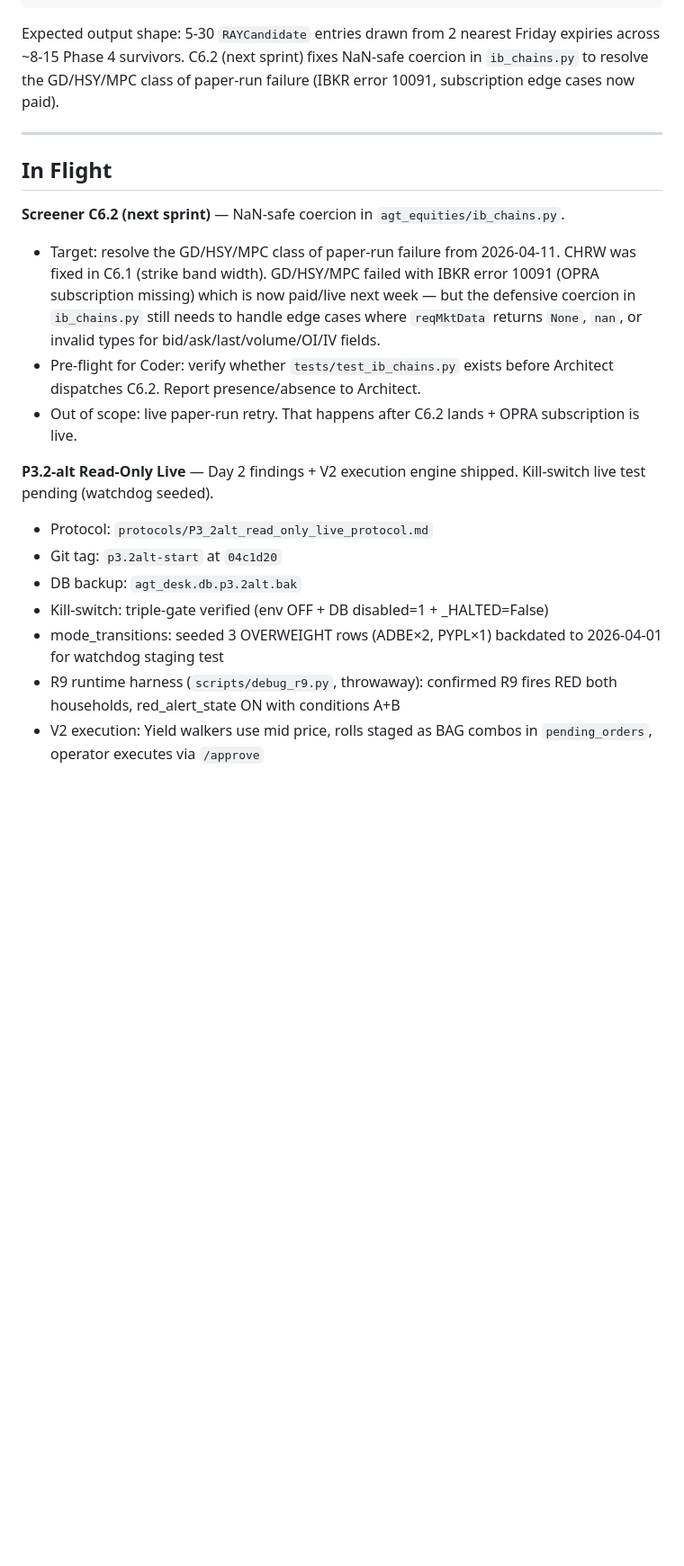
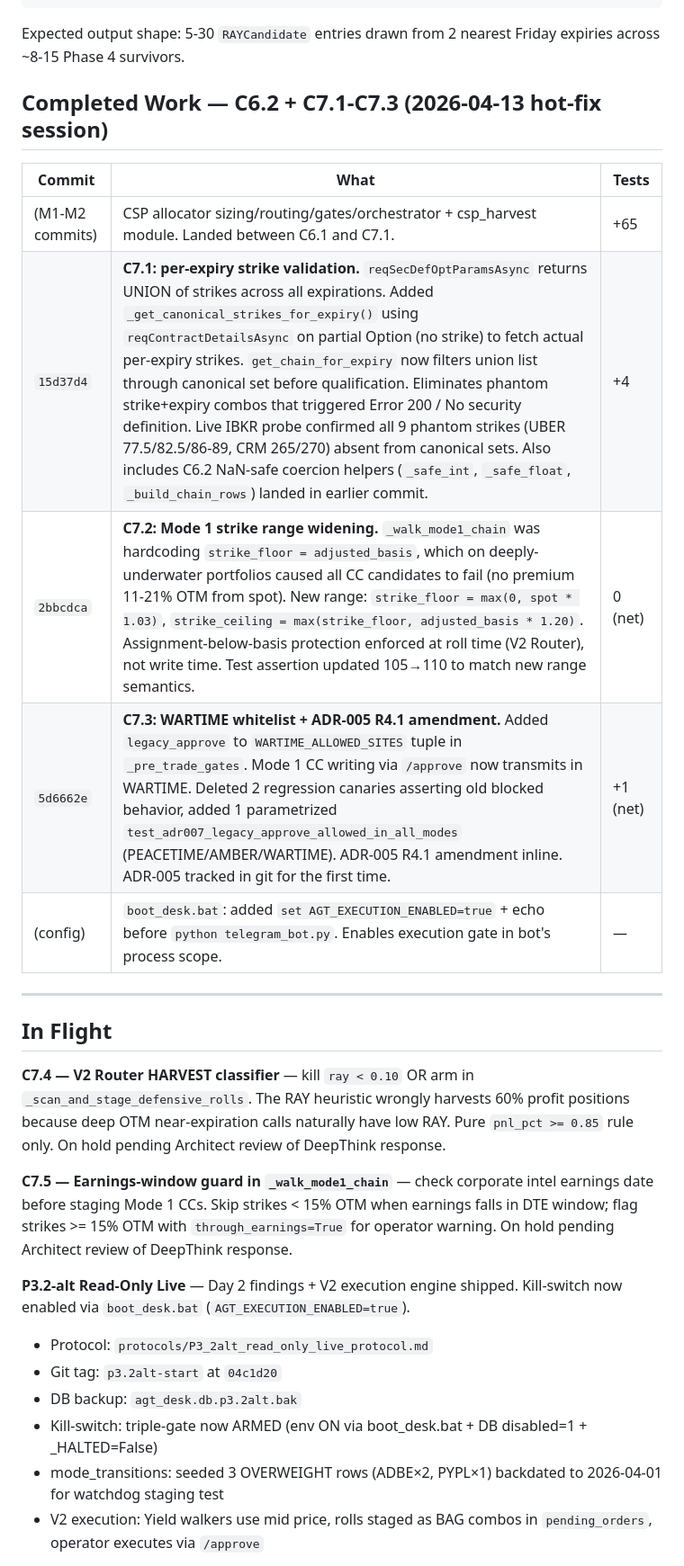
Before and after one commit to thecoderpatil/agt, a Markdown page: reports/handoffs/HANDOFF_CODER_latest.md, the part around one of its changes. Shown at 90% size. GitHub-like rendering; blank space fills up the shorter version.

````diff
--- a/reports/handoffs/HANDOFF_CODER_latest.md
+++ b/reports/handoffs/HANDOFF_CODER_latest.md
@@ -308,23 +309,31 @@ strikes = await run_phase_5(vol_cands, ib)                          # Phase 5
 rays = run_phase_6(strikes)                                          # Phase 6 (sync)
 ```
 
-Expected output shape: 5-30 `RAYCandidate` entries drawn from 2 nearest Friday expiries across ~8-15 Phase 4 survivors. C6.2 (next sprint) fixes NaN-safe coercion in `ib_chains.py` to resolve the GD/HSY/MPC class of paper-run failure (IBKR error 10091, subscription edge cases now paid).
+Expected output shape: 5-30 `RAYCandidate` entries drawn from 2 nearest Friday expiries across ~8-15 Phase 4 survivors.
+
+## Completed Work — C6.2 + C7.1-C7.3 (2026-04-13 hot-fix session)
+
+| Commit | What | Tests |
+|--------|------|-------|
+| (M1-M2 commits) | CSP allocator sizing/routing/gates/orchestrator + csp_harvest module. Landed between C6.1 and C7.1. | +65 |
+| `15d37d4` | **C7.1: per-expiry strike validation.** `reqSecDefOptParamsAsync` returns UNION of strikes across all expirations. Added `_get_canonical_strikes_for_expiry()` using `reqContractDetailsAsync` on partial Option (no strike) to fetch actual per-expiry strikes. `get_chain_for_expiry` now filters union list through canonical set before qualification. Eliminates phantom strike+expiry combos that triggered Error 200 / No security definition. Live IBKR probe confirmed all 9 phantom strikes (UBER 77.5/82.5/86-89, CRM 265/270) absent from canonical sets. Also includes C6.2 NaN-safe coercion helpers (`_safe_int`, `_safe_float`, `_build_chain_rows`) landed in earlier commit. | +4 |
+| `2bbcdca` | **C7.2: Mode 1 strike range widening.** `_walk_mode1_chain` was hardcoding `strike_floor = adjusted_basis`, which on deeply-underwater portfolios caused all CC candidates to fail (no premium 11-21% OTM from spot). New range: `strike_floor = max(0, spot * 1.03)`, `strike_ceiling = max(strike_floor, adjusted_basis * 1.20)`. Assignment-below-basis protection enforced at roll time (V2 Router), not write time. Test assertion updated 105→110 to match new range semantics. | 0 (net) |
+| `5d6662e` | **C7.3: WARTIME whitelist + ADR-005 R4.1 amendment.** Added `legacy_approve` to `WARTIME_ALLOWED_SITES` tuple in `_pre_trade_gates`. Mode 1 CC writing via `/approve` now transmits in WARTIME. Deleted 2 regression canaries asserting old blocked behavior, added 1 parametrized `test_adr007_legacy_approve_allowed_in_all_modes` (PEACETIME/AMBER/WARTIME). ADR-005 R4.1 amendment inline. ADR-005 tracked in git for the first time. | +1 (net) |
+| (config) | `boot_desk.bat`: added `set AGT_EXECUTION_ENABLED=true` + echo before `python telegram_bot.py`. Enables execution gate in bot's process scope. | — |
 
 ---
 
 ## In Flight
 
-**Screener C6.2 (next sprint)** — NaN-safe coercion in `agt_equities/ib_chains.py`.
-- Target: resolve the GD/HSY/MPC class of paper-run failure from 2026-04-11. CHRW was fixed in C6.1 (strike band width). GD/HSY/MPC failed with IBKR error 10091 (OPRA subscription missing) which is now paid/live next week — but the defensive coercion in `ib_chains.py` still needs to handle edge cases where `reqMktData` returns `None`, `nan`, or invalid types for bid/ask/last/volume/OI/IV fields.
-- Pre-flight for Coder: verify whether `tests/test_ib_chains.py` exists before Architect dispatches C6.2. Report presence/absence to Architect.
-- Out of scope: live paper-run retry. That happens after C6.2 lands + OPRA subscription is live.
+**C7.4 — V2 Router HARVEST classifier** — kill `ray < 0.10` OR arm in `_scan_and_stage_defensive_rolls`. The RAY heuristic wrongly harvests 60% profit positions because deep OTM near-expiration calls naturally have low RAY. Pure `pnl_pct >= 0.85` rule only. On hold pending Architect review of DeepThink response.
 
-**P3.2-alt Read-Only Live** — Day 2 findings + V2 execution engine shipped. Kill-switch live test pending (watchdog seeded).
+**C7.5 — Earnings-window guard in `_walk_mode1_chain`** — check corporate intel earnings date before staging Mode 1 CCs. Skip strikes < 15% OTM when earnings falls in DTE window; flag strikes >= 15% OTM with `through_earnings=True` for operator warning. On hold pending Architect review of DeepThink response.
+
+**P3.2-alt Read-Only Live** — Day 2 findings + V2 execution engine shipped. Kill-switch now enabled via `boot_desk.bat` (`AGT_EXECUTION_ENABLED=true`).
 - Protocol: `protocols/P3_2alt_read_only_live_protocol.md`
 - Git tag: `p3.2alt-start` at `04c1d20`
 - DB backup: `agt_desk.db.p3.2alt.bak`
-- Kill-switch: triple-gate verified (env OFF + DB disabled=1 + _HALTED=False)
+- Kill-switch: triple-gate now ARMED (env ON via boot_desk.bat + DB disabled=1 + _HALTED=False)
 - mode_transitions: seeded 3 OVERWEIGHT rows (ADBE×2, PYPL×1) backdated to 2026-04-01 for watchdog staging test
-- R9 runtime harness (`scripts/debug_r9.py`, throwaway): confirmed R9 fires RED both households, red_alert_state ON with conditions A+B
 - V2 execution: Yield walkers use mid price, rolls staged as BAG combos in `pending_orders`, operator executes via `/approve`
 
````
Also changed, not shown: other parts of reports/handoffs/HANDOFF_CODER_latest.md (+15 -7 lines).
